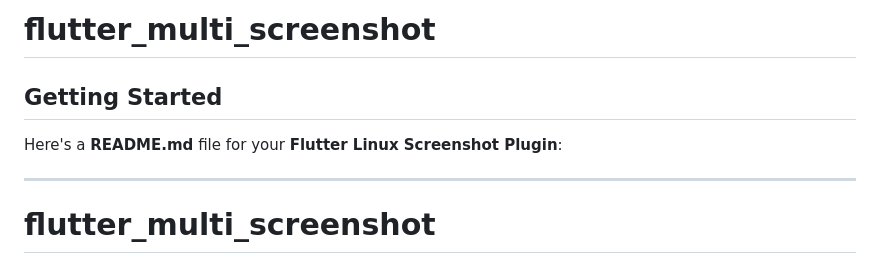
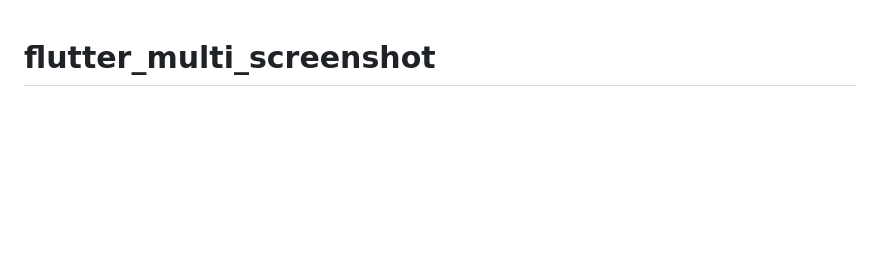
Before and after one commit to DavidMtundi/multi_screenshot_capture, a Markdown page: README.md, the part around the change. Rendered like a GitHub page; blank space fills up the shorter version.

```diff
--- a/README.md
+++ b/README.md
@@ -1,11 +1,3 @@
-# flutter_multi_screenshot
-
-## Getting Started
-
-Here's a **README.md** file for your **Flutter Linux Screenshot Plugin**:
-
----
-
 # **flutter_multi_screenshot**
 A **Flutter plugin** for capturing screenshots on **Linux**. This plugin supports saving screenshots as **files** or **Base64-encoded strings**, making it easy to integrate screenshot functionality into Flutter desktop apps.
 
```
